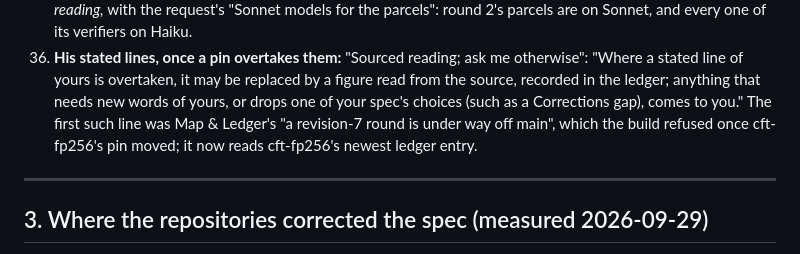
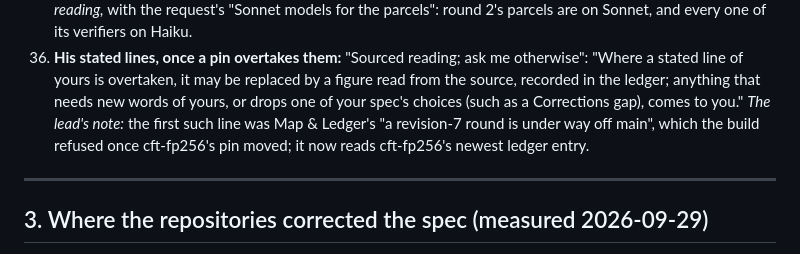
Before and after one commit to loganw234/loganw.dev, a Markdown page: docs/SPEC.md, the part around the change. Rendered like a GitHub page.

```diff
--- a/docs/SPEC.md
+++ b/docs/SPEC.md
@@ -298,10 +298,10 @@ first four at 13:32 and the last two at 14:18:
     me otherwise": "Where a stated line of yours is overtaken, it may be
     replaced by a figure read from the source, recorded in the ledger;
     anything that needs new words of yours, or drops one of your spec's
-    choices (such as a Corrections gap), comes to you." The first such line
-    was Map & Ledger's "a revision-7 round is under way off main", which
-    the build refused once cft-fp256's pin moved; it now reads cft-fp256's
-    newest ledger entry.
+    choices (such as a Corrections gap), comes to you." *The lead's note:*
+    the first such line was Map & Ledger's "a revision-7 round is under way
+    off main", which the build refused once cft-fp256's pin moved; it now
+    reads cft-fp256's newest ledger entry.
 
 ---
 
```
Also changed, not shown: docs/ROUND2.md (+11 -7 lines).
